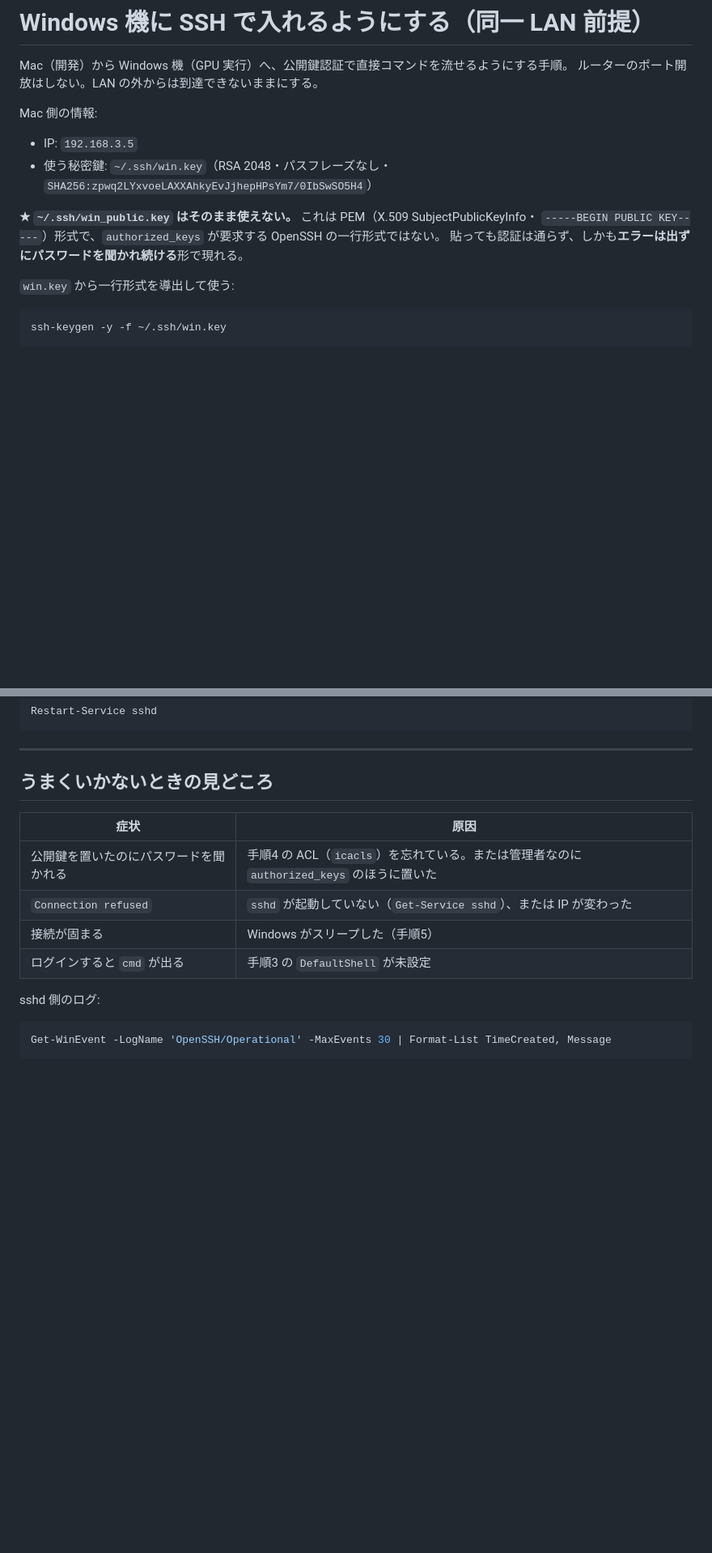
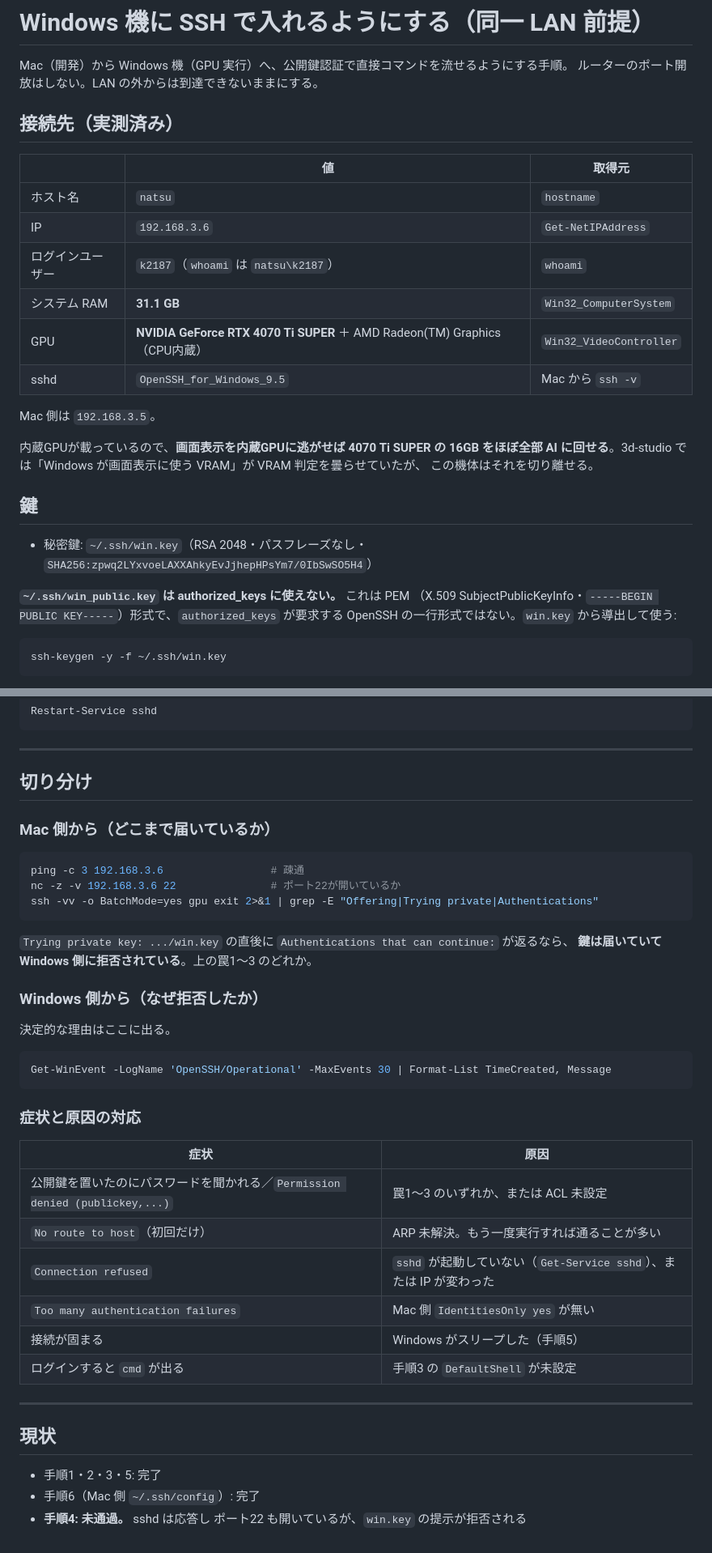
Before and after one commit to na2-dev/parts-studio, a Markdown page: docs/setup/windows-ssh.md, 2 parts joined by grey strips. Shown at 81% size. Rendered like a GitHub page; blank space fills up the shorter version.

````diff
--- a/docs/setup/windows-ssh.md
+++ b/docs/setup/windows-ssh.md
@@ -3,16 +3,30 @@
 Mac（開発）から Windows 機（GPU 実行）へ、公開鍵認証で直接コマンドを流せるようにする手順。
 ルーターのポート開放はしない。LAN の外からは到達できないままにする。
 
-Mac 側の情報:
+## 接続先（実測済み）
 
-- IP: `192.168.3.5`
-- 使う秘密鍵: `~/.ssh/win.key`（RSA 2048・パスフレーズなし・`SHA256:zpwq2LYxvoeLAXXAhkyEvJjhepHPsYm7/0IbSwSO5H4`）
+| | 値 | 取得元 |
+|---|---|---|
+| ホスト名 | `natsu` | `hostname` |
+| IP | `192.168.3.6` | `Get-NetIPAddress` |
+| ログインユーザー | `k2187`（`whoami` は `natsu\k2187`） | `whoami` |
+| システム RAM | **31.1 GB** | `Win32_ComputerSystem` |
+| GPU | **NVIDIA GeForce RTX 4070 Ti SUPER** ＋ AMD Radeon(TM) Graphics（CPU内蔵） | `Win32_VideoController` |
+| sshd | `OpenSSH_for_Windows_9.5` | Mac から `ssh -v` |
 
-**★ `~/.ssh/win_public.key` はそのまま使えない。** これは PEM（X.509 SubjectPublicKeyInfo・
-`-----BEGIN PUBLIC KEY-----`）形式で、`authorized_keys` が要求する OpenSSH の一行形式ではない。
-貼っても認証は通らず、しかも**エラーは出ずにパスワードを聞かれ続ける**形で現れる。
+Mac 側は `192.168.3.5`。
 
-`win.key` から一行形式を導出して使う:
+内蔵GPUが載っているので、**画面表示を内蔵GPUに逃がせば 4070 Ti SUPER の 16GB をほぼ全部
+AI に回せる**。3d-studio では「Windows が画面表示に使う VRAM」が VRAM 判定を曇らせていたが、
+この機体はそれを切り離せる。
+
+## 鍵
+
+- 秘密鍵: `~/.ssh/win.key`（RSA 2048・パスフレーズなし・`SHA256:zpwq2LYxvoeLAXXAhkyEvJjhepHPsYm7/0IbSwSO5H4`）
+
+**`~/.ssh/win_public.key` は authorized_keys に使えない。** これは PEM
+（X.509 SubjectPublicKeyInfo・`-----BEGIN PUBLIC KEY-----`）形式で、`authorized_keys` が要求する
+OpenSSH の一行形式ではない。`win.key` から導出して使う:
 
 ```sh
 ssh-keygen -y -f ~/.ssh/win.key
@@ -139,17 +190,42 @@ Restart-Service sshd
 
 ---
 
-## うまくいかないときの見どころ
+## 切り分け
 
-| 症状 | 原因 |
-|---|---|
-| 公開鍵を置いたのにパスワードを聞かれる | 手順4 の ACL（`icacls`）を忘れている。または管理者なのに `authorized_keys` のほうに置いた |
-| `Connection refused` | `sshd` が起動していない（`Get-Service sshd`）、または IP が変わった |
-| 接続が固まる | Windows がスリープした（手順5） |
-| ログインすると `cmd` が出る | 手順3 の `DefaultShell` が未設定 |
+### Mac 側から（どこまで届いているか）
 
-sshd 側のログ:
+```sh
+ping -c 3 192.168.3.6                 # 疎通
+nc -z -v 192.168.3.6 22               # ポート22が開いているか
+ssh -vv -o BatchMode=yes gpu exit 2>&1 | grep -E "Offering|Trying private|Authentications"
+```
+
+`Trying private key: .../win.key` の直後に `Authentications that can continue:` が返るなら、
+**鍵は届いていて Windows 側に拒否されている**。上の罠1〜3 のどれか。
+
+### Windows 側から（なぜ拒否したか）
+
+決定的な理由はここに出る。
 
 ```powershell
 Get-WinEvent -LogName 'OpenSSH/Operational' -MaxEvents 30 | Format-List TimeCreated, Message
 ```
+
+### 症状と原因の対応
+
+| 症状 | 原因 |
+|---|---|
+| 公開鍵を置いたのにパスワードを聞かれる／`Permission denied (publickey,...)` | 罠1〜3 のいずれか、または ACL 未設定 |
+| `No route to host`（初回だけ） | ARP 未解決。もう一度実行すれば通ることが多い |
+| `Connection refused` | `sshd` が起動していない（`Get-Service sshd`）、または IP が変わった |
+| `Too many authentication failures` | Mac 側 `IdentitiesOnly yes` が無い |
+| 接続が固まる | Windows がスリープした（手順5） |
+| ログインすると `cmd` が出る | 手順3 の `DefaultShell` が未設定 |
+
+---
+
+## 現状
+
+- 手順1・2・3・5: 完了
+- 手順6（Mac 側 `~/.ssh/config`）: 完了
+- **手順4: 未通過。** sshd は応答し ポート22 も開いているが、`win.key` の提示が拒否される
````
Also changed, not shown: other parts of docs/setup/windows-ssh.md (+63 -26 lines).
